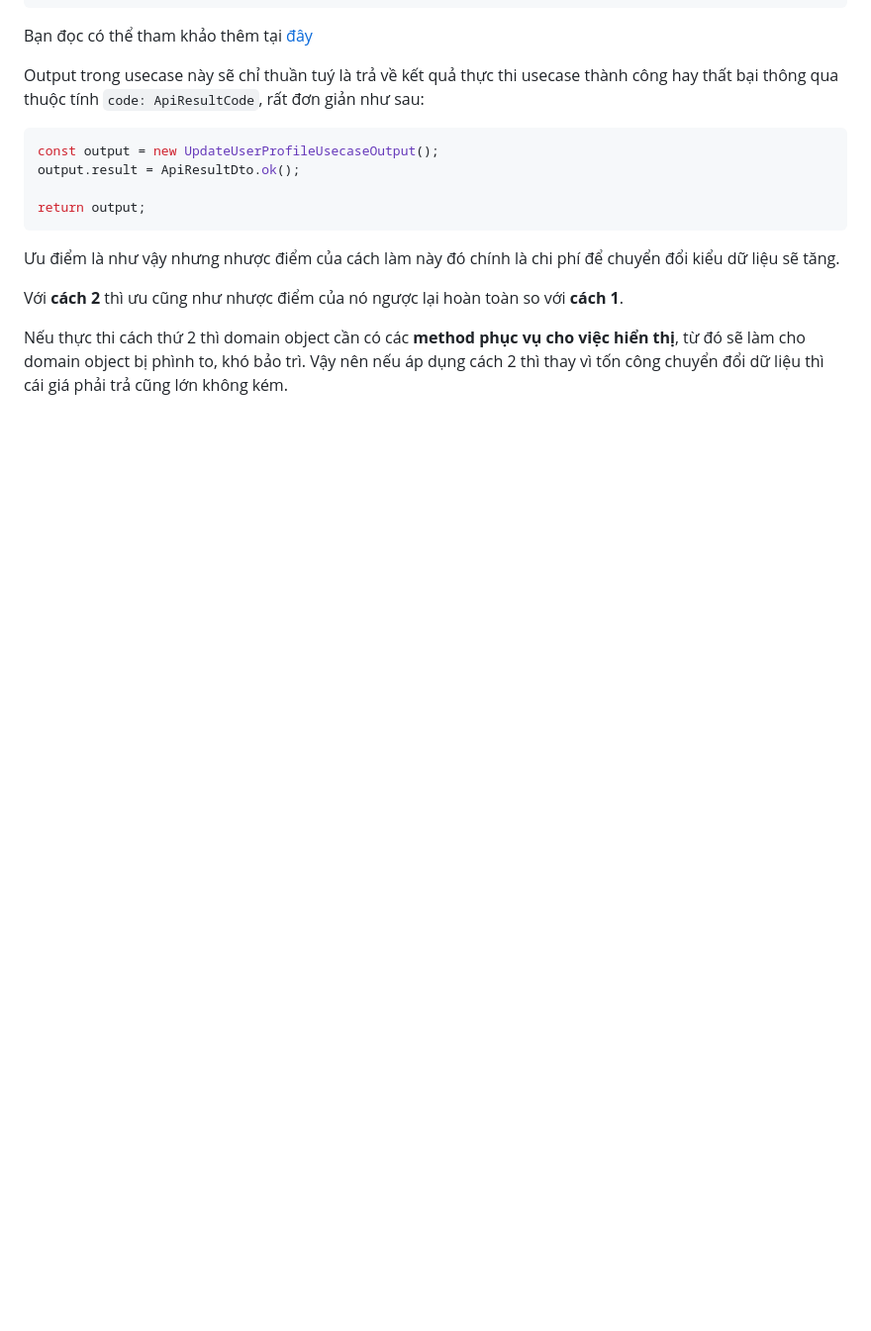
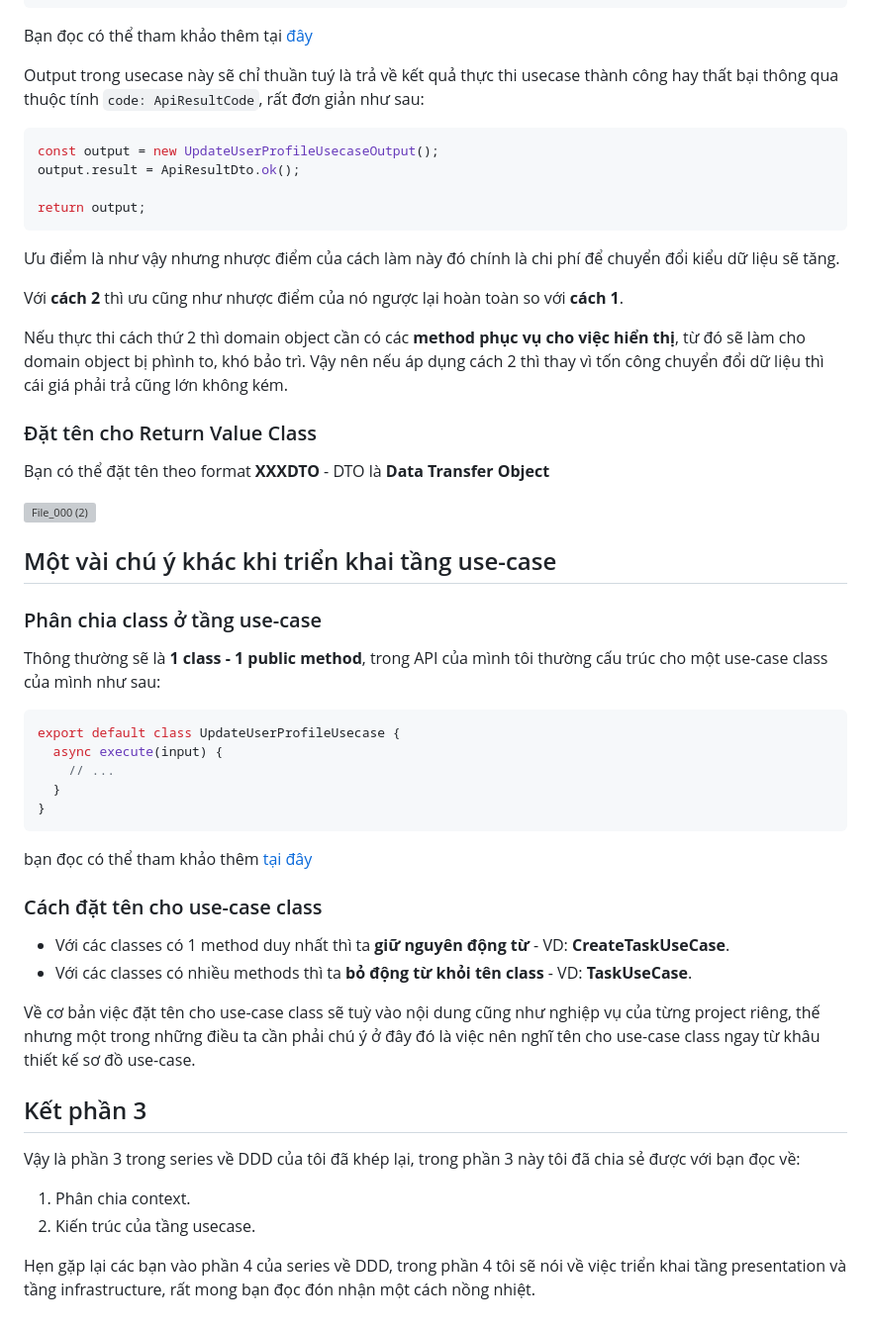
Before and after one commit to tuananhhedspibk/RoadToSeniorDev, a Markdown page: DDD/Blog3.md, the part around the change. Shown at 99% size. GitHub-like rendering; blank space fills up the shorter version; grey boxes are pictures that could not be loaded.

Commit message:
:sparkles: Complete blog 3

````diff
--- a/DDD/Blog3.md
+++ b/DDD/Blog3.md
@@ -157,3 +157,41 @@ return output;
 Với **cách 2** thì ưu cũng như nhược điểm của nó ngược lại hoàn toàn so với **cách 1**.
 
 Nếu thực thi cách thứ 2 thì domain object cần có các **method phục vụ cho việc hiển thị**, từ đó sẽ làm cho domain object bị phình to, khó bảo trì. Vậy nên nếu áp dụng cách 2 thì thay vì tốn công chuyển đổi dữ liệu thì cái giá phải trả cũng lớn không kém.
+
+### Đặt tên cho Return Value Class
+
+Bạn có thể đặt tên theo format **XXXDTO** - DTO là **Data Transfer Object**
+
+![File_000 (2)](https://user-images.githubusercontent.com/15076665/176991118-62750bda-4af4-42a0-850b-54f83435f77a.png)
+
+## Một vài chú ý khác khi triển khai tầng use-case
+
+### Phân chia class ở tầng use-case
+
+Thông thường sẽ là **1 class - 1 public method**, trong API của mình tôi thường cấu trúc cho một use-case class của mình như sau:
+
+```ts
+export default class UpdateUserProfileUsecase {
+  async execute(input) {
+    // ...
+  }
+}
+```
+
+bạn đọc có thể tham khảo thêm [tại đây](https://github.com/tuananhhedspibk/NewAnigram-BE-DDD-Public/blob/main/src/usecase/user/update-profile/index.ts)
+
+### Cách đặt tên cho use-case class
+
+- Với các classes có 1 method duy nhất thì ta **giữ nguyên động từ** - VD: **CreateTaskUseCase**.
+- Với các classes có nhiều methods thì ta **bỏ động từ khỏi tên class** - VD: **TaskUseCase**.
+
+Về cơ bản việc đặt tên cho use-case class sẽ tuỳ vào nội dung cũng như nghiệp vụ của từng project riêng, thế nhưng một trong những điều ta cần phải chú ý ở đây đó là việc nên nghĩ tên cho use-case class ngay từ khâu thiết kế sơ đồ use-case.
+
+## Kết phần 3
+
+Vậy là phần 3 trong series về DDD của tôi đã khép lại, trong phần 3 này tôi đã chia sẻ được với bạn đọc về:
+
+1. Phân chia context.
+2. Kiến trúc của tầng usecase.
+
+Hẹn gặp lại các bạn vào phần 4 của series về DDD, trong phần 4 tôi sẽ nói về việc triển khai tầng presentation và tầng infrastructure, rất mong bạn đọc đón nhận một cách nồng nhiệt.
````
